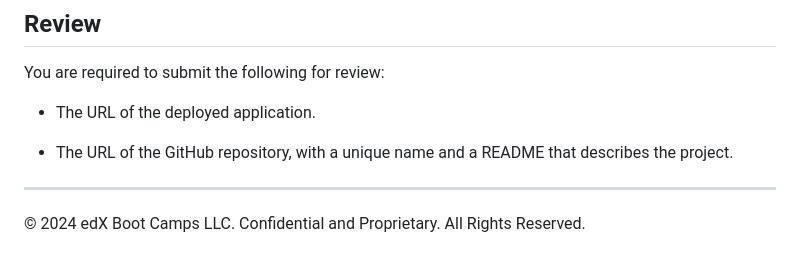
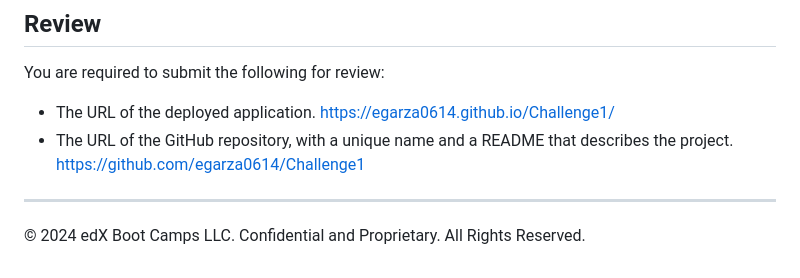
Before and after one commit to egarza0614/Challenge1, a Markdown page: README.md, the part around the change. Rendered like a GitHub page.

Commit message:
updated readme with url

```diff
--- a/README.md
+++ b/README.md
@@ -104,8 +104,9 @@ This Challenge is graded based on the following criteria:
 You are required to submit the following for review:
 
 * The URL of the deployed application.
-
+https://egarza0614.github.io/Challenge1/
 * The URL of the GitHub repository, with a unique name and a README that describes the project.
+https://github.com/egarza0614/Challenge1
 
 ---
 © 2024 edX Boot Camps LLC. Confidential and Proprietary. All Rights Reserved.
```
